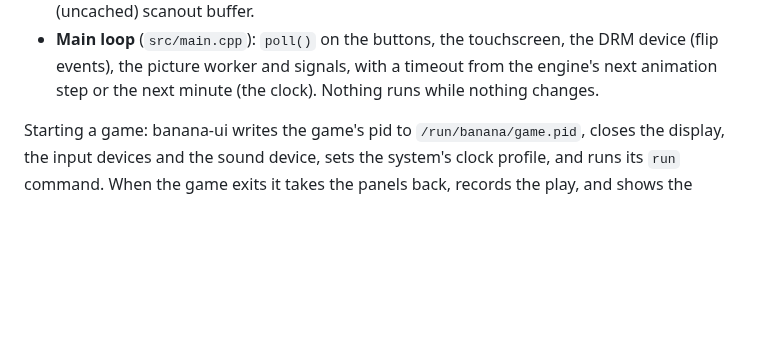
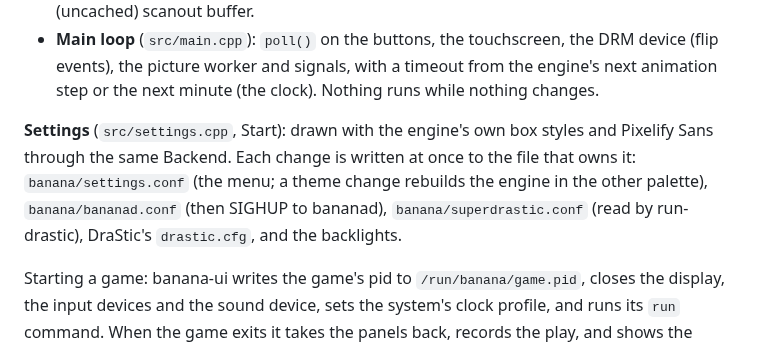
Before and after one commit to JorreFog/BananaLinux, a Markdown page: docs/ARCHITECTURE.md, the part around the change. GitHub-like rendering; blank space fills up the shorter version.

```diff
--- a/docs/ARCHITECTURE.md
+++ b/docs/ARCHITECTURE.md
@@ -53,6 +53,11 @@ ROCKNIXDS, ES is the Source and its GL renderer the Backend. In Banana:
 - **Main loop** (`src/main.cpp`): `poll()` on the buttons, the touchscreen, the DRM device (flip events), the
   picture worker and signals, with a timeout from the engine's next animation step or the next minute (the
   clock). Nothing runs while nothing changes.
+
+**Settings** (`src/settings.cpp`, Start): drawn with the engine's own box styles and Pixelify Sans through the
+same Backend. Each change is written at once to the file that owns it: `banana/settings.conf` (the menu; a theme
+change rebuilds the engine in the other palette), `banana/bananad.conf` (then SIGHUP to bananad),
+`banana/superdrastic.conf` (read by run-drastic), DraStic's `drastic.cfg`, and the backlights.
 
 Starting a game: banana-ui writes the game's pid to `/run/banana/game.pid`, closes the display, the input
 devices and the sound device, sets the system's clock profile, and runs its `run` command. When the game exits it
```
Also changed, not shown: README.md (+7 -1 lines), docs/ROADMAP.md (+3 -1 lines), docs/img/menu-settings-system.png (added), docs/img/menu-settings.png (added), 9 other files.
